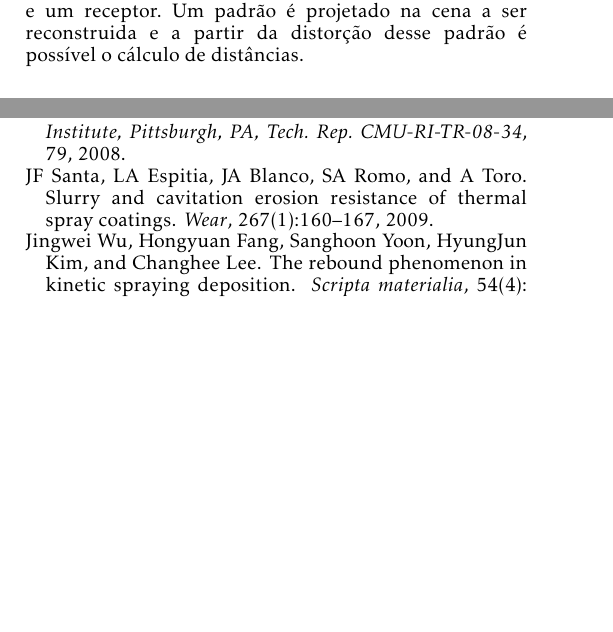
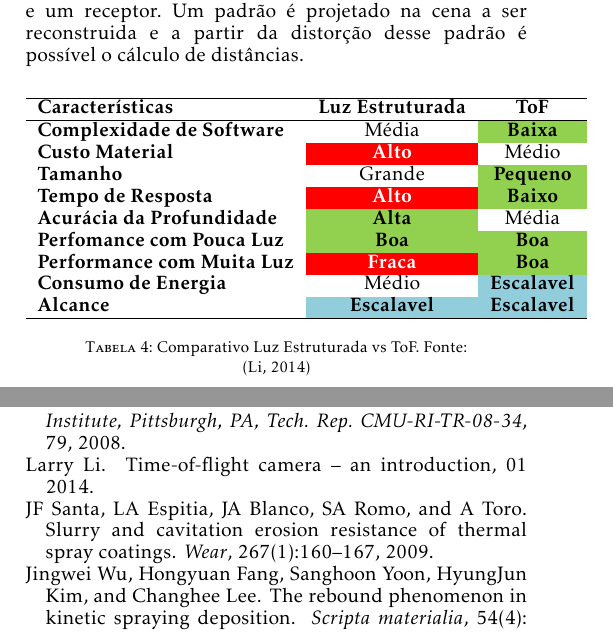
Before and after one commit to OpenLEAD/EMMA-DETAIL, a LaTeX document (EMMA-DETAIL/main.tex, which reads EMMA-DETAIL/estudo_3dsensor.tex, EMMA-DETAIL/main.bib): two parts of pages 12 and 16 of 16, joined at a grey line, cut so that both start at the same text, the shorter picture padded with empty space. Compiled offline with pdfLaTeX; a missing bibliography style is replaced by a similar one.

Commit message:
ToF vs Strutured.

```diff
--- a/EMMA-DETAIL/estudo_3dsensor.tex
+++ b/EMMA-DETAIL/estudo_3dsensor.tex
@@ -161,3 +161,22 @@ padrão é possível o cálculo de distâncias.
 
 %TODO ELAEL - decidir se abre uma subseção d eaplicações ou coloca um exemplo de
 % aplicação em cada componente - utilizar o seu material do SOTA em 3D sensors.
+
+\begin{center}
+\begin{tabular}{lcc}
+\hline
+{\bf Características}           & {\bf Luz Estruturada}                                      & {\bf ToF}                                                  \\ \hline
+{\bf Complexidade de Software}  & Média                                                      & \cellcolor[HTML]{92D050}{\color[HTML]{000000} {\bf Baixa}} \\
+{\bf Custo Material}            & \cellcolor[HTML]{FE0000}{\color[HTML]{FFFFFF} {\bf Alto}}  & Médio                                                      \\
+{\bf Tamanho}                   & Grande                                                     & \cellcolor[HTML]{92D050}{\bf Pequeno}                      \\
+{\bf Tempo de Resposta}         & \cellcolor[HTML]{FE0000}{\color[HTML]{FFFFFF} {\bf Alto}}  & \cellcolor[HTML]{92D050}{\bf Baixo}                        \\
+{\bf Acurácia da Profundidade}  & \cellcolor[HTML]{92D050}{\bf Alta}                         & Média                                                      \\
+{\bf Perfomance com Pouca Luz}  & \cellcolor[HTML]{92D050}{\bf Boa}                          & \cellcolor[HTML]{92D050}{\bf Boa}                          \\
+{\bf Performance com Muita Luz} & \cellcolor[HTML]{FE0000}{\color[HTML]{FFFFFF} {\bf Fraca}} & \cellcolor[HTML]{92D050}{\bf Boa}                          \\
+{\bf Consumo de Energia}        & Médio                                                      & \cellcolor[HTML]{92CDDC}{\bf Escalavel}                    \\
+{\bf Alcance}                   & \cellcolor[HTML]{92CDDC}{\bf Escalavel}                    & \cellcolor[HTML]{92CDDC}{\bf Escalavel}                    \\ \hline
+\end{tabular}
+\captionof{table}{Comparativo Luz Estruturada vs ToF. Fonte: \citep{larrylitof}}
+%\caption{Dados principais do processo de metalização HVOF}
+\label{tab::estructvstof}
+\end{center}
--- a/EMMA-DETAIL/main.bib
+++ b/EMMA-DETAIL/main.bib
@@ -10,3 +15,7 @@
+     year = {2014},
+     institution = {Texas Instruments},
+     month = {01},
+     number = {SLOA190B}
 }
 
 @article{goldemberg2007energia,
--- a/EMMA-DETAIL/main.tex
+++ b/EMMA-DETAIL/main.tex
@@ -1,5 +1,6 @@
 \documentclass{main}
 
+\usepackage[table,xcdraw]{xcolor}
 \usepackage{pdfpages}
 \usepackage{graphicx}      % include this line if your document contains figures
 \usepackage{natbib}        % required for bibliography
```
Also changed, not shown: EMMA-DETAIL/estudo_3dsensor.tex (54 more changed lines), EMMA-DETAIL/main.bib (5 more changed lines).
